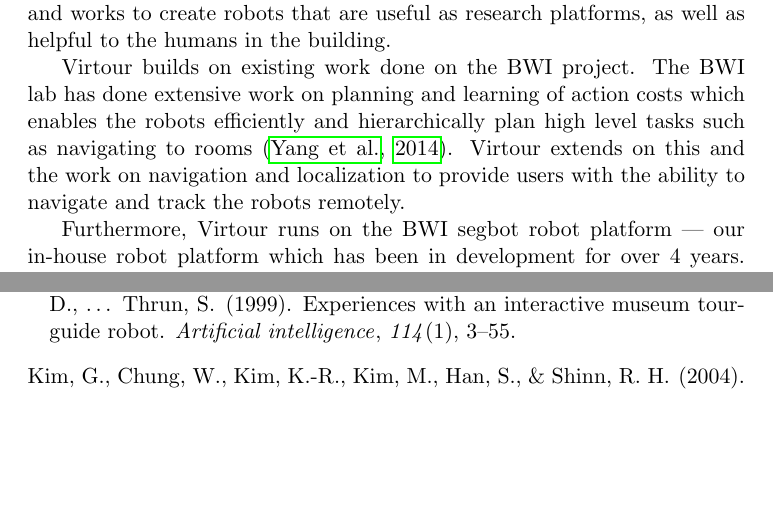
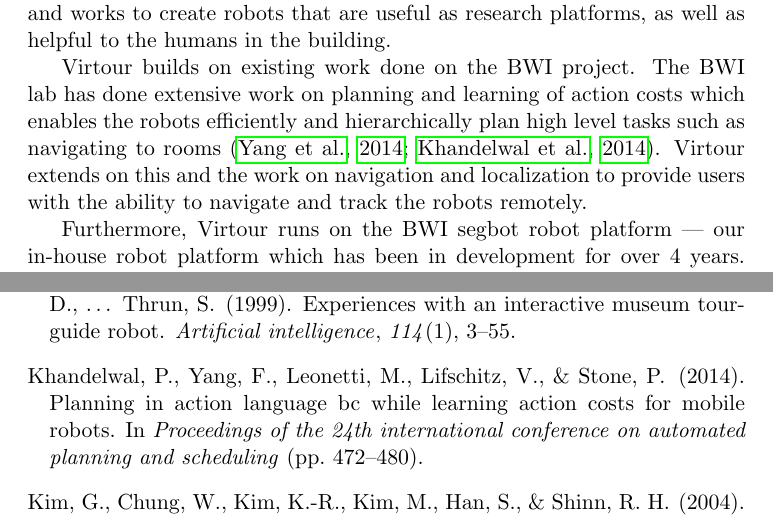
Before and after one commit to pato/virtour_thesis, a LaTeX document (main.tex, which reads citations.bib): two parts of pages 4 and 14 of 15, joined at a grey line, cut so that both start at the same text, the shorter picture padded with empty space. Compiled offline with pdfLaTeX.

Commit message:
added other asp paper

```diff
--- a/citations.bib
+++ b/citations.bib
@@ -89,3 +89,12 @@
   year={2014},
   organization={Citeseer}
 }
+
+@inproceedings{khandelwal2014,
+  title={Planning in action language BC while learning action costs for mobile robots},
+  author={Khandelwal, Piyush and Yang, Fangkai and Leonetti, Matteo and Lifschitz, Vladimir and Stone, Peter},
+  booktitle={Proceedings of the 24th International Conference on Automated Planning and Scheduling},
+  pages={472--480},
+  year={2014},
+  organization={Association for the Advancement of Artificial Intelligence (AAAI)}
+}<F4>
--- a/main.tex
+++ b/main.tex
@@ -130,9 +130,9 @@ in the building.
 Virtour builds on existing work done on the BWI project. The BWI lab has done
 extensive work on planning and learning of action costs which enables the
 robots efficiently and hierarchically plan high level tasks such as navigating
-to rooms \citep{yang2014}. Virtour extends on this and the work on navigation and
-localization to provide users with the ability to navigate and track the robots
-remotely.
+to rooms \citep{yang2014, khandelwal2014}. Virtour extends on this and the work
+on navigation and localization to provide users with the ability to navigate
+and track the robots remotely.
 
 Furthermore, Virtour runs on the BWI segbot robot platform --- our in-house robot
 platform which has been in development for over 4 years. Currently, our lab has
```
